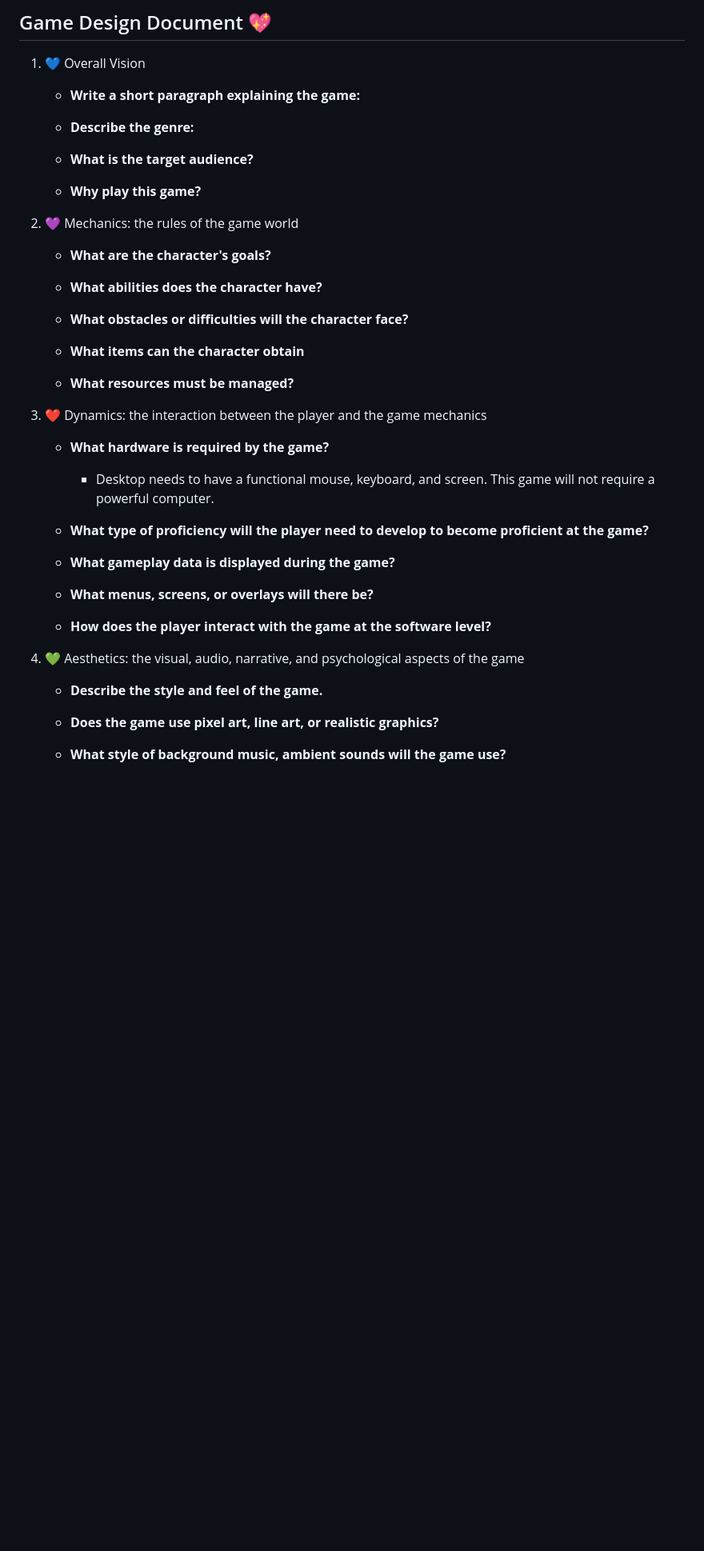
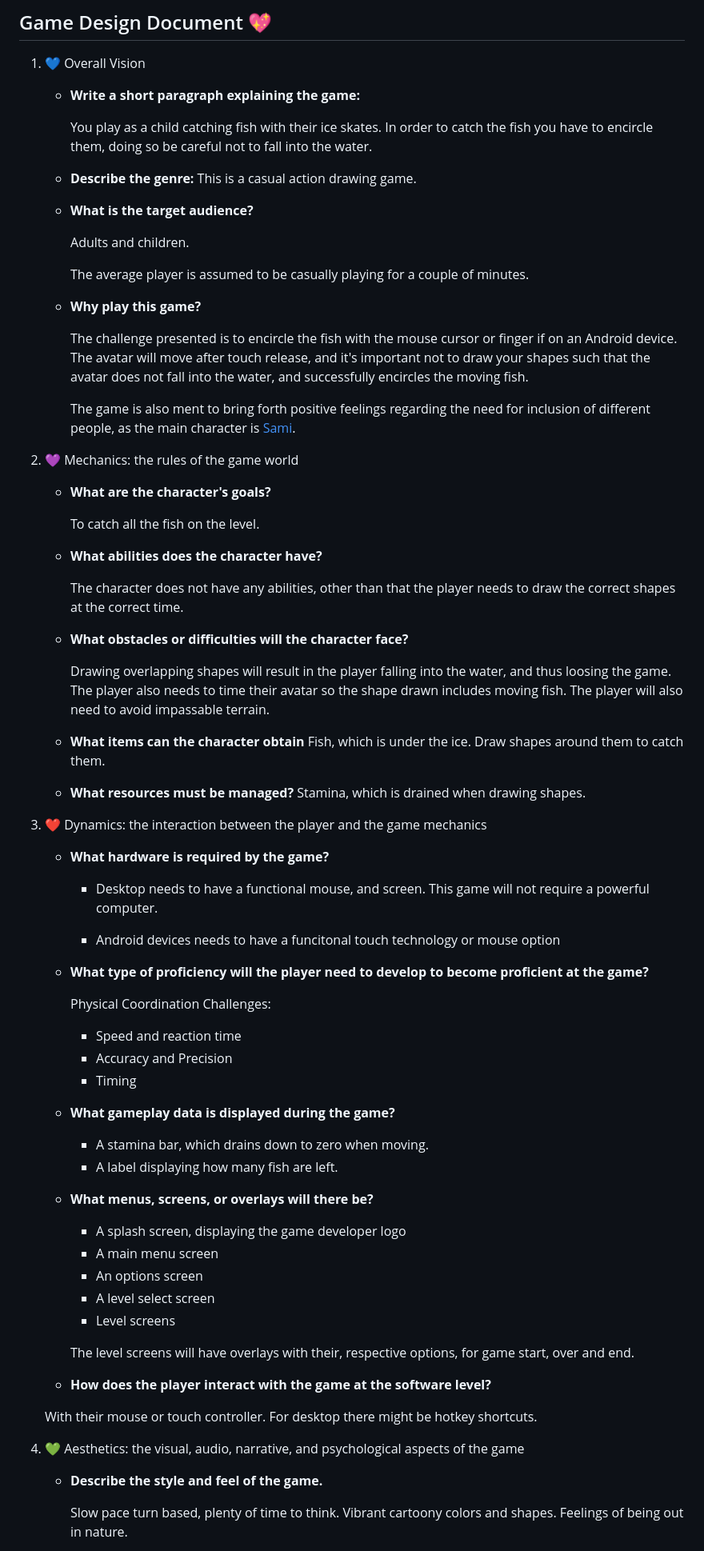
Before and after one commit to Slideshow776/Sandbox-1, a Markdown page: README.md, the part around the change printed below. Shown: that part at 80% size. GitHub-like rendering; blank space fills up the shorter version.

Commit message:
added first draft of the game design document

```diff
--- a/README.md
+++ b/README.md
@@ -14,42 +14,87 @@ Read on below for project specifics.
 ## Game Design Document :sparkling_heart:
 
 1. :blue_heart: Overall Vision
-    * **Write a short paragraph explaining the game:**
 
-    * **Describe the genre:**
+   - **Write a short paragraph explaining the game:**
 
-    * **What is the target audience?**
+     You play as a child catching fish with their ice skates. In order to catch the fish you have to encircle them, doing so be careful not to fall into the water.
 
-    * **Why play this game?**
+   - **Describe the genre:**
+     This is a casual action drawing game.
+   - **What is the target audience?**
+
+     Adults and children.
+
+     The average player is assumed to be casually playing for a couple of minutes.
+
+   - **Why play this game?**
+
+     The challenge presented is to encircle the fish with the mouse cursor or finger if on an Android device.
+      The avatar will move after touch release, and it's important not to draw your shapes such that the avatar does not fall into the water, and successfully encircles the moving fish.
+
+     The game is also ment to bring forth positive feelings regarding the need for inclusion of different people, as the main character is [Sami](https://en.wikipedia.org/wiki/Sámi).
 
 2. :purple_heart: Mechanics: the rules of the game world
-    * **What are the character's goals?**
 
-    * **What abilities does the character have?**
+   - **What are the character's goals?**
 
-    * **What obstacles or difficulties will the character face?**
+     To catch all the fish on the level.
 
-    * **What items can the character obtain**
+   - **What abilities does the character have?**
 
-    * **What resources must be managed?**
+     The character does not have any abilities, other than that the player needs to draw the correct shapes at the correct time.
 
- 3. :heart: Dynamics: the interaction between the player and the game mechanics
-    * **What hardware is required by the game?**
+   - **What obstacles or difficulties will the character face?**
 
-        * Desktop needs to have a functional mouse, keyboard, and screen. This game will not require a powerful computer.
+     Drawing overlapping shapes will result in the player falling into the water, and thus loosing the game.
+     The player also needs to time their avatar so the shape drawn includes moving fish.
+     The player will also need to avoid impassable terrain.
 
-    * **What type of proficiency will the player need to develop to become proficient at the game?**
+   - **What items can the character obtain**
+     Fish, which is under the ice. Draw shapes around them to catch them.
+   - **What resources must be managed?**
+     Stamina, which is drained when drawing shapes.
 
-    * **What gameplay data is displayed during the game?**
+3. :heart: Dynamics: the interaction between the player and the game mechanics
 
-    * **What menus, screens, or overlays will there be?**
+   - **What hardware is required by the game?**
 
-    * **How does the player interact with the game at the software level?**
+     - Desktop needs to have a functional mouse, and screen. This game will not require a powerful computer.
+
+     - Android devices needs to have a funcitonal touch technology or mouse option
+
+   - **What type of proficiency will the player need to develop to become proficient at the game?**
+
+     Physical Coordination Challenges:
+
+     - Speed and reaction time
+     - Accuracy and Precision
+     - Timing
+
+   - **What gameplay data is displayed during the game?**
+
+     - A stamina bar, which drains down to zero when moving.
+     - A label displaying how many fish are left.
+
+   - **What menus, screens, or overlays will there be?**
+
+     - A splash screen, displaying the game developer logo
+     - A main menu screen
+     - An options screen
+     - A level select screen
+     - Level screens
+
+     The level screens will have overlays with their, respective options, for game start, over and end.
+
+   - **How does the player interact with the game at the software level?**
+
+    With their mouse or touch controller. For desktop there might be hotkey shortcuts.
 
 4. :green_heart: Aesthetics: the visual, audio, narrative, and psychological aspects of the game
-    * **Describe the style and feel of the game.**
 
-    * **Does the game use pixel art, line art, or realistic graphics?**
+   - **Describe the style and feel of the game.**
 
-    * **What style of background music, ambient sounds will the game use?**
+        Slow pace turn based, plenty of time to think.
+        Vibrant cartoony colors and shapes.
+        Feelings of being out in nature.
 
```
Also changed, not shown: other parts of README.md (+58 -26 lines).
